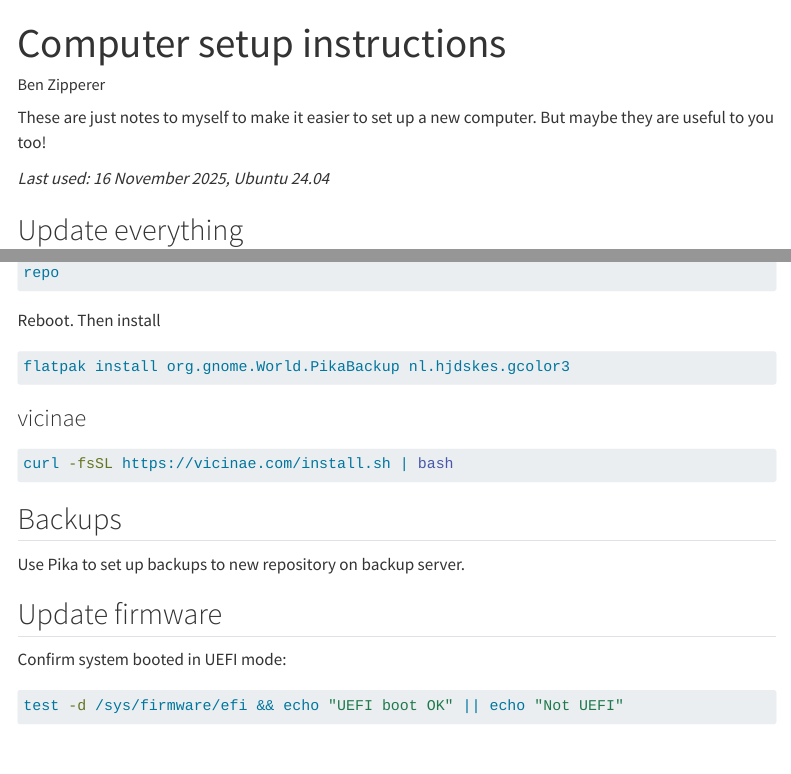
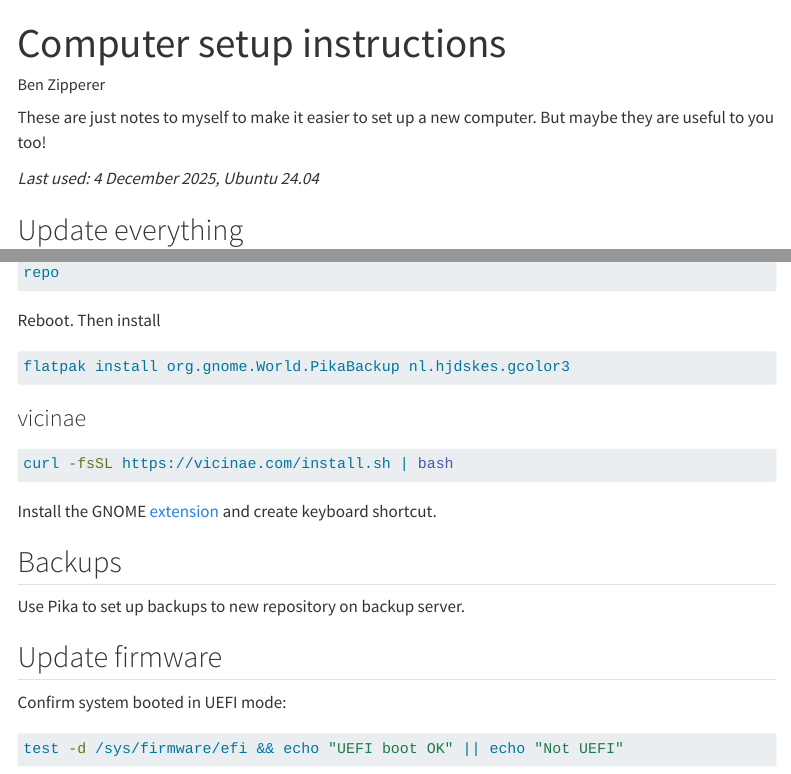
Before and after one commit to benzipperer/computer_setup, a Quarto document (index.qmd): the page in a window 1100 px wide, from its top, and a second part further down, joined at a grey line. Rendered offline with R 4.5, knitr and Pandoc in place of Quarto, with nearby package versions; menus at the side of the page are left out; long lines of code are wrapped.

Commit message:
vicinae gnome extension

````diff
--- a/index.qmd
+++ b/index.qmd
@@ -10,7 +10,7 @@ format:
 
 These are just notes to myself to make it easier to set up a new computer. But maybe they are useful to you too!
 
-*Last used: 16 November 2025, Ubuntu 24.04*
+*Last used: 4 December 2025, Ubuntu 24.04*
 
 ## Update everything
 
@@ -228,6 +228,9 @@ flatpak install org.gnome.World.PikaBackup nl.hjdskes.gcolor3
 curl -fsSL https://vicinae.com/install.sh | bash
 ```
 
+Install the GNOME [extension](https://extensions.gnome.org/extension/8594/vicinae/) and create keyboard shortcut.
+
+
 ## Backups
 
 Use Pika to set up backups to new repository on backup server.
````
Also changed, not shown: docs/search.json, 7 other files.
